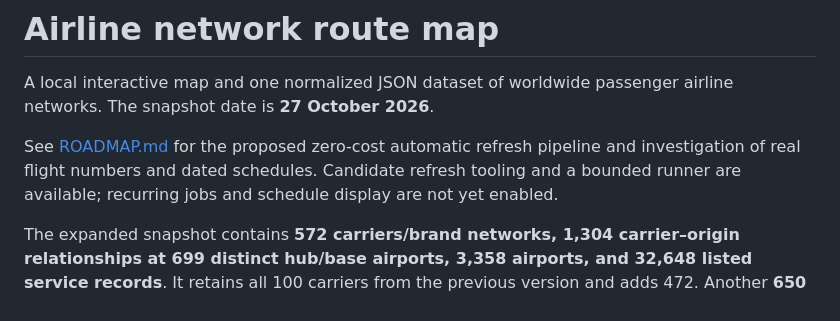
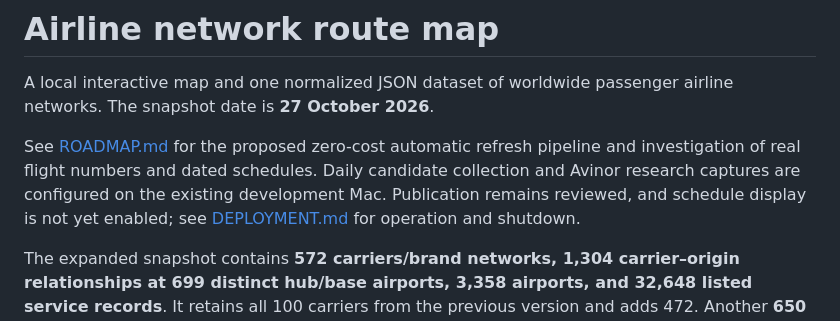
Before and after one commit to colingoodman/airline-routes, a Markdown page: README.md, the part around the change. Drawn GitHub-style.

Commit message:
docs: record enabled local collectors and remaining observation gates

```diff
--- a/README.md
+++ b/README.md
@@ -2,7 +2,7 @@
 
 A local interactive map and one normalized JSON dataset of worldwide passenger airline networks. The snapshot date is **27 October 2026**.
 
-See [ROADMAP.md](ROADMAP.md) for the proposed zero-cost automatic refresh pipeline and investigation of real flight numbers and dated schedules. Candidate refresh tooling and a bounded runner are available; recurring jobs and schedule display are not yet enabled.
+See [ROADMAP.md](ROADMAP.md) for the proposed zero-cost automatic refresh pipeline and investigation of real flight numbers and dated schedules. Daily candidate collection and Avinor research captures are configured on the existing development Mac. Publication remains reviewed, and schedule display is not yet enabled; see [DEPLOYMENT.md](DEPLOYMENT.md#candidate-refresh-runner-collection-only) for operation and shutdown.
 
 The expanded snapshot contains **572 carriers/brand networks, 1,304 carrier–origin relationships at 699 distinct hub/base airports, 3,358 airports, and 32,648 listed service records**. It retains all 100 carriers from the previous version and adds 472. Another **650 future or suspended/ended entries** are separate from the displayed network.
 
```
Also changed, not shown: DEPLOYMENT.md (+4 -0 lines), ROADMAP.md (+1 -1 lines).
